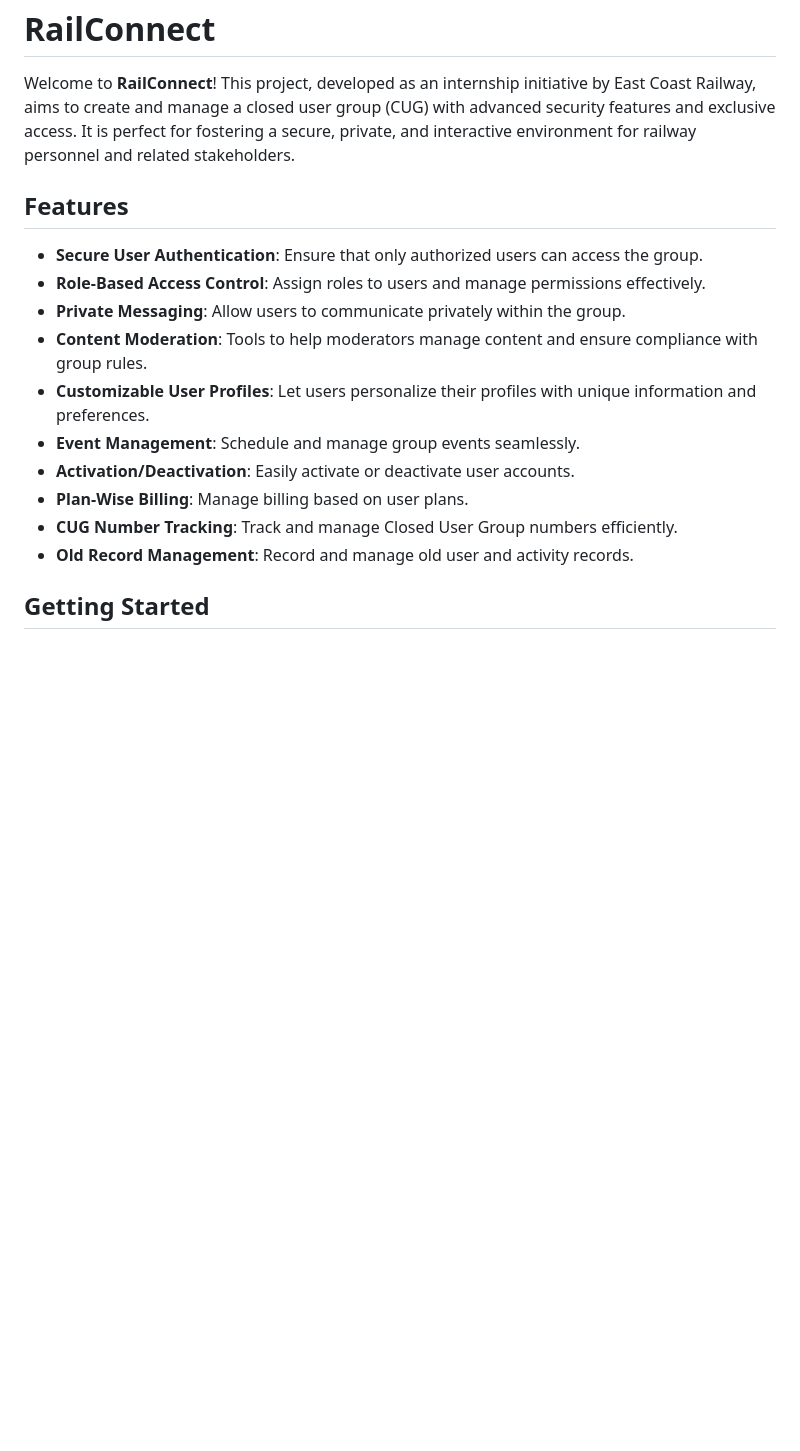
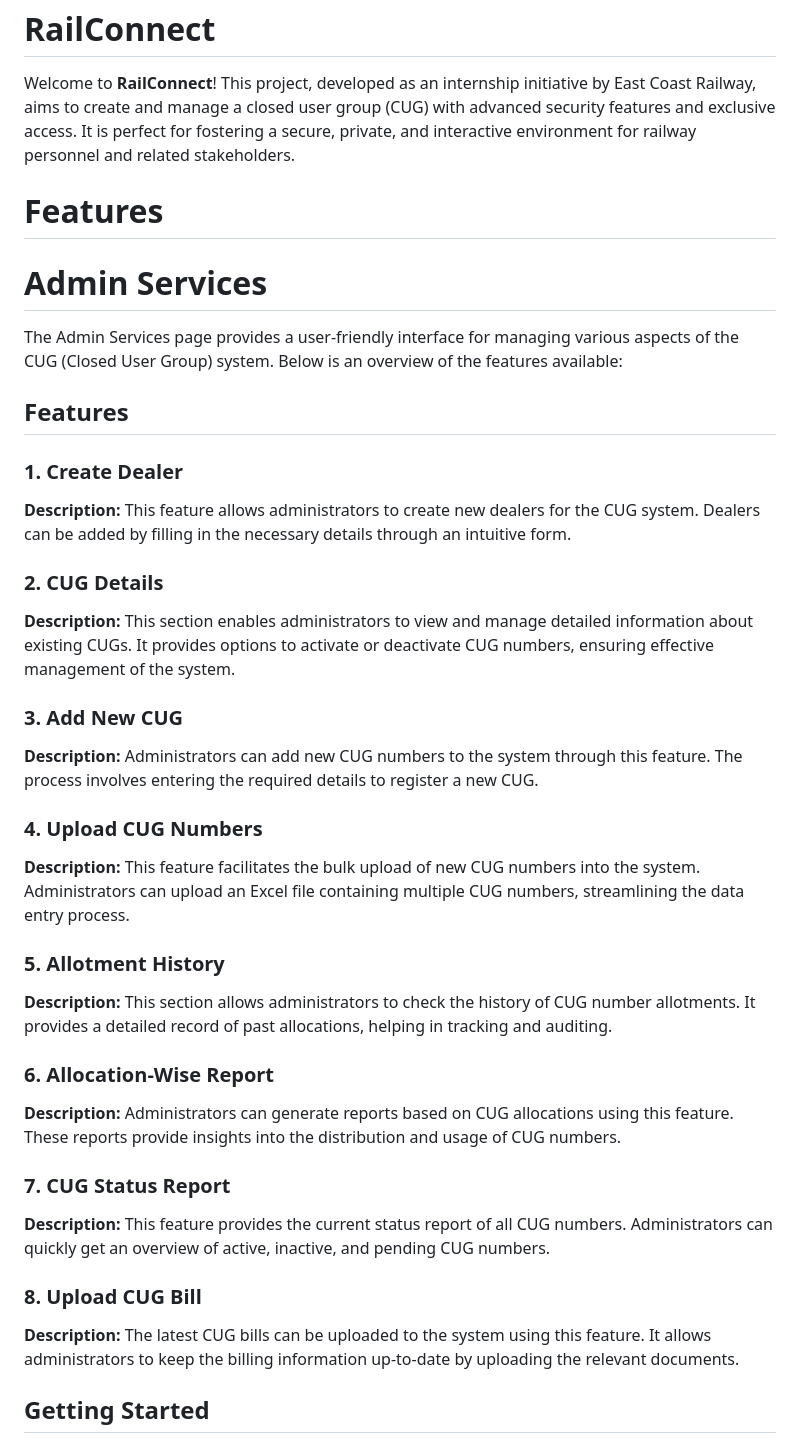
Before and after one commit to Shankar-Singh-Mahanty/RailConnect, a Markdown page: README.md, the part around the change. Drawn GitHub-style; blank space fills up the shorter version.

```diff
--- a/README.md
+++ b/README.md
@@ -2,18 +2,38 @@
 
 Welcome to **RailConnect**! This project, developed as an internship initiative by East Coast Railway, aims to create and manage a closed user group (CUG) with advanced security features and exclusive access. It is perfect for fostering a secure, private, and interactive environment for railway personnel and related stakeholders.
 
+# Features
+
+# Admin Services
+
+The Admin Services page provides a user-friendly interface for managing various aspects of the CUG (Closed User Group) system. Below is an overview of the features available:
+
 ## Features
 
-- **Secure User Authentication**: Ensure that only authorized users can access the group.
-- **Role-Based Access Control**: Assign roles to users and manage permissions effectively.
-- **Private Messaging**: Allow users to communicate privately within the group.
-- **Content Moderation**: Tools to help moderators manage content and ensure compliance with group rules.
-- **Customizable User Profiles**: Let users personalize their profiles with unique information and preferences.
-- **Event Management**: Schedule and manage group events seamlessly.
-- **Activation/Deactivation**: Easily activate or deactivate user accounts.
-- **Plan-Wise Billing**: Manage billing based on user plans.
-- **CUG Number Tracking**: Track and manage Closed User Group numbers efficiently.
-- **Old Record Management**: Record and manage old user and activity records.
+### 1. Create Dealer
+**Description:** This feature allows administrators to create new dealers for the CUG system. Dealers can be added by filling in the necessary details through an intuitive form.
+
+### 2. CUG Details
+**Description:** This section enables administrators to view and manage detailed information about existing CUGs. It provides options to activate or deactivate CUG numbers, ensuring effective management of the system.
+
+### 3. Add New CUG
+**Description:** Administrators can add new CUG numbers to the system through this feature. The process involves entering the required details to register a new CUG.
+
+### 4. Upload CUG Numbers
+**Description:** This feature facilitates the bulk upload of new CUG numbers into the system. Administrators can upload an Excel file containing multiple CUG numbers, streamlining the data entry process.
+
+### 5. Allotment History
+**Description:** This section allows administrators to check the history of CUG number allotments. It provides a detailed record of past allocations, helping in tracking and auditing.
+
+### 6. Allocation-Wise Report
+**Description:** Administrators can generate reports based on CUG allocations using this feature. These reports provide insights into the distribution and usage of CUG numbers.
+
+### 7. CUG Status Report
+**Description:** This feature provides the current status report of all CUG numbers. Administrators can quickly get an overview of active, inactive, and pending CUG numbers.
+
+### 8. Upload CUG Bill
+**Description:** The latest CUG bills can be uploaded to the system using this feature. It allows administrators to keep the billing information up-to-date by uploading the relevant documents.
+
 
 ## Getting Started
 
```
